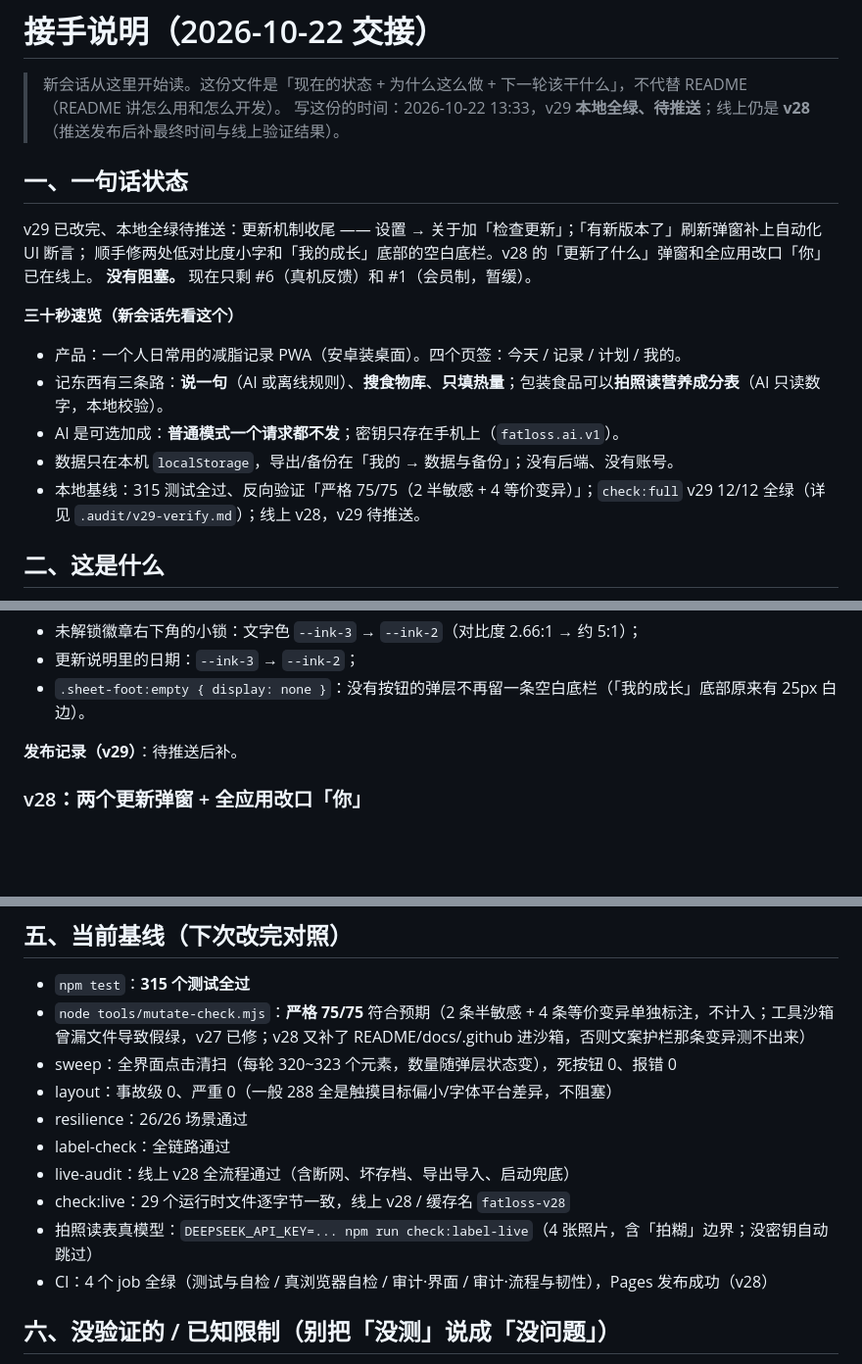
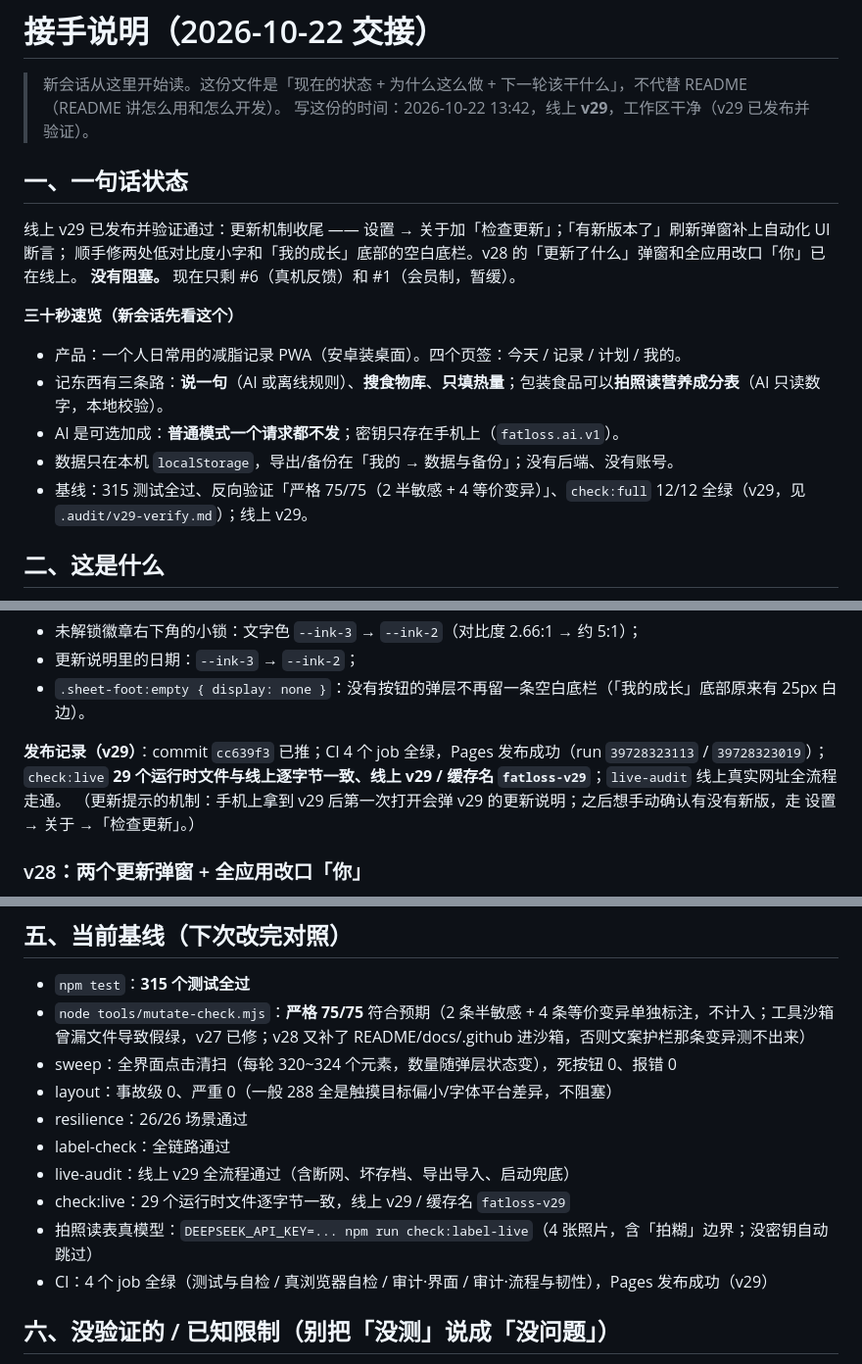
Before and after one commit to kotochain/fatloss-helper, a Markdown page: HANDOFF.md, 3 parts joined by grey strips. Shown at 98% size. Rendered like a GitHub page; blank space fills up the shorter version.

Commit message:
HANDOFF 更新到 v29：补发布记录、CI 与线上验证结果

```diff
--- a/HANDOFF.md
+++ b/HANDOFF.md
@@ -1,11 +1,11 @@
 # 接手说明（2026-10-22 交接）
 
 > 新会话从这里开始读。这份文件是「现在的状态 + 为什么这么做 + 下一轮该干什么」，不代替 README（README 讲怎么用和怎么开发）。
-> 写这份的时间：2026-10-22 13:33，v29 **本地全绿、待推送**；线上仍是 **v28**（推送发布后补最终时间与线上验证结果）。
+> 写这份的时间：2026-10-22 13:42，线上 **v29**，工作区干净（v29 已发布并验证）。
 
 ## 一、一句话状态
 
-v29 已改完、本地全绿待推送：更新机制收尾 —— 设置 → 关于加「检查更新」；「有新版本了」刷新弹窗补上自动化 UI 断言；
+线上 v29 已发布并验证通过：更新机制收尾 —— 设置 → 关于加「检查更新」；「有新版本了」刷新弹窗补上自动化 UI 断言；
 顺手修两处低对比度小字和「我的成长」底部的空白底栏。v28 的「更新了什么」弹窗和全应用改口「你」已在线上。
 **没有阻塞。** 现在只剩 #6（真机反馈）和 #1（会员制，暂缓）。
 
@@ -15,7 +15,7 @@ v29 已改完、本地全绿待推送：更新机制收尾 —— 设置 → 关
 - 记东西有三条路：**说一句**（AI 或离线规则）、**搜食物库**、**只填热量**；包装食品可以**拍照读营养成分表**（AI 只读数字，本地校验）。
 - AI 是可选加成：**普通模式一个请求都不发**；密钥只存在手机上（`fatloss.ai.v1`）。
 - 数据只在本机 `localStorage`，导出/备份在「我的 → 数据与备份」；没有后端、没有账号。
-- 本地基线：315 测试全过、反向验证「严格 75/75（2 半敏感 + 4 等价变异）」；`check:full` v29 12/12 全绿（详见 `.audit/v29-verify.md`）；线上 v28，v29 待推送。
+- 基线：315 测试全过、反向验证「严格 75/75（2 半敏感 + 4 等价变异）」、`check:full` 12/12 全绿（v29，见 `.audit/v29-verify.md`）；线上 v29。
 
 ## 二、这是什么
 
@@ -54,7 +54,9 @@ v29 已改完、本地全绿待推送：更新机制收尾 —— 设置 → 关
 - 更新说明里的日期：`--ink-3` → `--ink-2`；
 - `.sheet-foot:empty { display: none }`：没有按钮的弹层不再留一条空白底栏（「我的成长」底部原来有 25px 白边）。
 
-**发布记录（v29）**：待推送后补。
+**发布记录（v29）**：commit `cc639f3` 已推；CI 4 个 job 全绿，Pages 发布成功（run `39728323113` / `39728323019`）；
+`check:live` **29 个运行时文件与线上逐字节一致、线上 v29 / 缓存名 `fatloss-v29`**；`live-audit` 线上真实网址全流程走通。
+（更新提示的机制：手机上拿到 v29 后第一次打开会弹 v29 的更新说明；之后想手动确认有没有新版，走 设置 → 关于 →「检查更新」。）
 
 ### v28：两个更新弹窗 + 全应用改口「你」
 
@@ -363,14 +365,14 @@ UI 限制：**点「让 AI 说细一点」才发请求**，打开弹层不花钱
 
 - `npm test`：**315 个测试全过**
 - `node tools/mutate-check.mjs`：**严格 75/75** 符合预期（2 条半敏感 + 4 条等价变异单独标注，不计入；工具沙箱曾漏文件导致假绿，v27 已修；v28 又补了 README/docs/.github 进沙箱，否则文案护栏那条变异测不出来）
-- sweep：全界面点击清扫（每轮 320~323 个元素，数量随弹层状态变），死按钮 0、报错 0
+- sweep：全界面点击清扫（每轮 320~324 个元素，数量随弹层状态变），死按钮 0、报错 0
 - layout：事故级 0、严重 0（一般 288 全是触摸目标偏小/字体平台差异，不阻塞）
 - resilience：26/26 场景通过
 - label-check：全链路通过
-- live-audit：线上 v28 全流程通过（含断网、坏存档、导出导入、启动兜底）
-- check:live：29 个运行时文件逐字节一致，线上 v28 / 缓存名 `fatloss-v28`
+- live-audit：线上 v29 全流程通过（含断网、坏存档、导出导入、启动兜底）
+- check:live：29 个运行时文件逐字节一致，线上 v29 / 缓存名 `fatloss-v29`
 - 拍照读表真模型：`DEEPSEEK_API_KEY=... npm run check:label-live`（4 张照片，含「拍糊」边界；没密钥自动跳过）
-- CI：4 个 job 全绿（测试与自检 / 真浏览器自检 / 审计·界面 / 审计·流程与韧性），Pages 发布成功（v28）
+- CI：4 个 job 全绿（测试与自检 / 真浏览器自检 / 审计·界面 / 审计·流程与韧性），Pages 发布成功（v29）
 
 ## 六、没验证的 / 已知限制（别把「没测」说成「没问题」）
 
```
